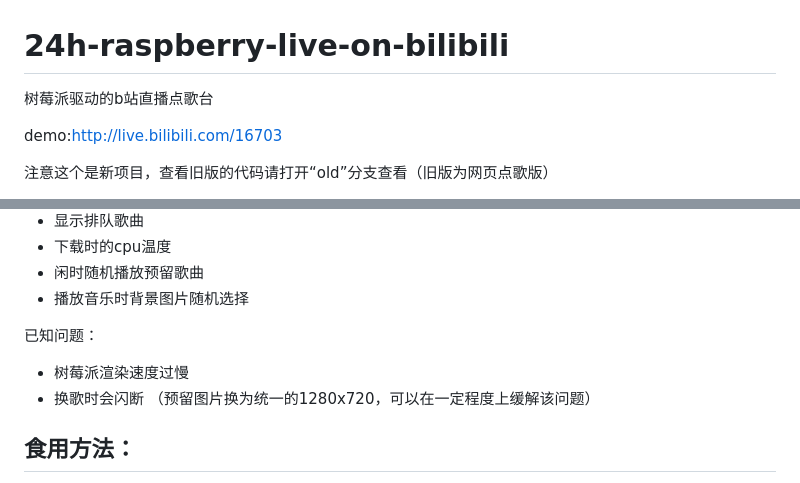
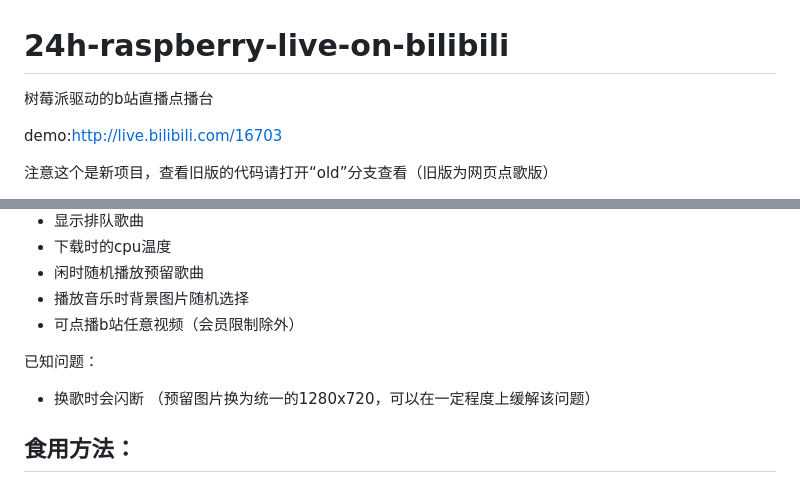
Before and after one commit to Mkmo1679/memory, a Markdown page: README.md, 2 parts joined by grey strips. GitHub-like rendering.

Commit message:
readme添加视频点播功能说明

```diff
--- a/README.md
+++ b/README.md
@@ -1,5 +1,5 @@
 # 24h-raspberry-live-on-bilibili
-树莓派驱动的b站直播点歌台
+树莓派驱动的b站直播点播台
 
 demo:http://live.bilibili.com/16703
 
@@ -18,10 +18,10 @@ demo:http://live.bilibili.com/16703
 - 下载时的cpu温度
 - 闲时随机播放预留歌曲
 - 播放音乐时背景图片随机选择
+- 可点播b站任意视频（会员限制除外）
 
 已知问题：
 
-- 树莓派渲染速度过慢
 - 换歌时会闪断 （预留图片换为统一的1280x720，可以在一定程度上缓解该问题）
 
 ## 食用方法：
```
